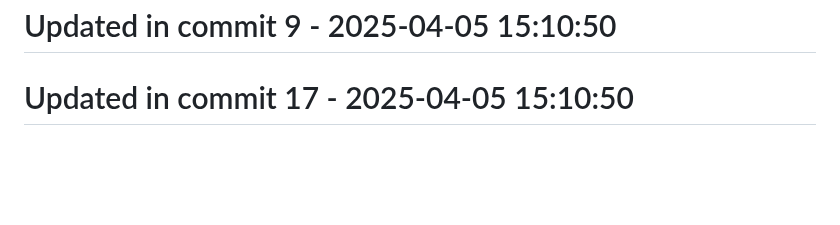
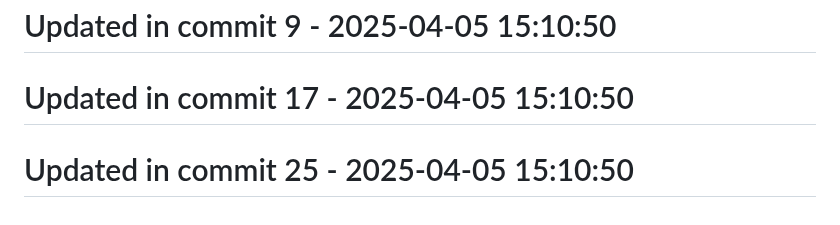
Before and after one commit to llamasearchai/llamadatasets, a Markdown page: README.md, the part around the change. Rendered like a GitHub page; blank space fills up the shorter version.

Commit message:
fix: Correct issue in README.md

```diff
--- a/README.md
+++ b/README.md
@@ -289,3 +289,5 @@ MIT
 # Updated in commit 9 - 2025-04-05 15:10:50
 
 # Updated in commit 17 - 2025-04-05 15:10:50
+
+# Updated in commit 25 - 2025-04-05 15:10:50
```
